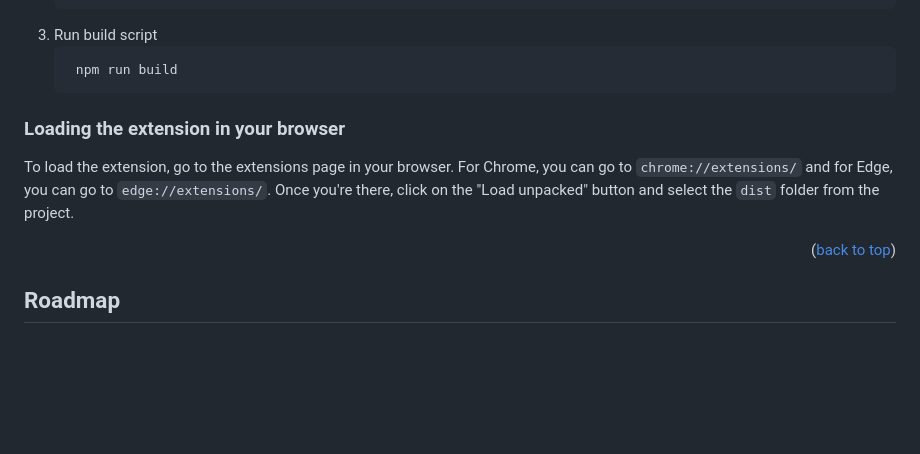
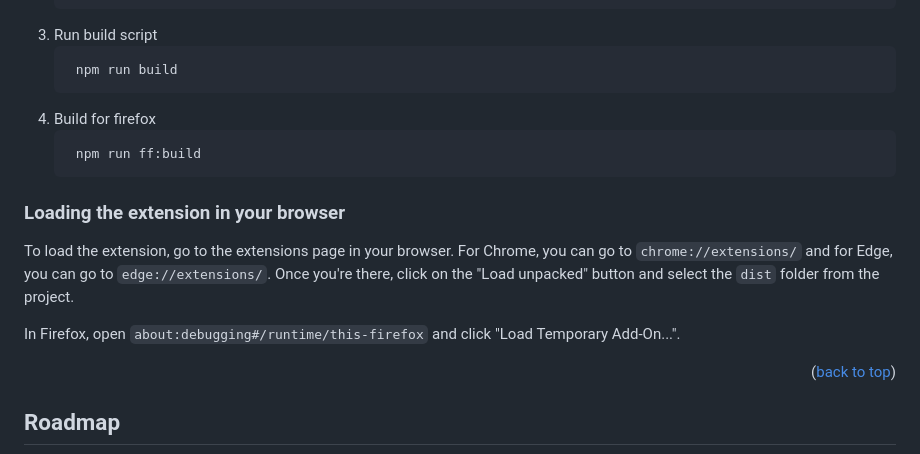
Before and after one commit to amazingmarvin/amazingmarvin-browserextension, a Markdown page: README.md, the part around the change. GitHub-like rendering; blank space fills up the shorter version.

Commit message:
Add build instructions for firefox.

````diff
--- a/README.md
+++ b/README.md
@@ -106,12 +106,18 @@ you'll need to build it and then load it in your browser.
    ```sh
     npm run build
     ```
+4. Build for firefox
+   ```sh
+    npm run ff:build
+    ```
 
 ### Loading the extension in your browser
 
 To load the extension, go to the extensions page in your browser. For Chrome, you can go to `chrome://extensions/` and
 for Edge, you can go to `edge://extensions/`. Once you're there, click on the "Load unpacked" button and select
 the `dist` folder from the project.
+
+In Firefox, open `about:debugging#/runtime/this-firefox` and click "Load Temporary Add-On...".
 
 <p align="right">(<a href="#readme-top">back to top</a>)</p>
 
````
